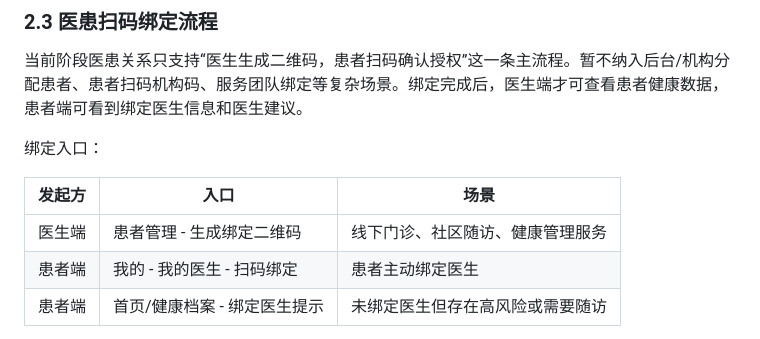
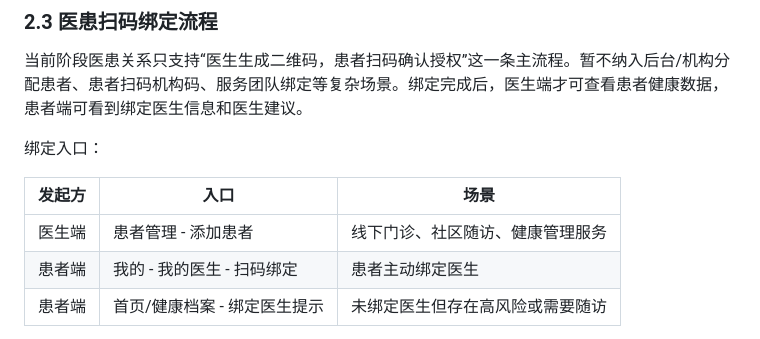
Before and after one commit to supersuperman666/twin, a Markdown page: docs/慢病管理小程序PRD.md, the part around the change. GitHub-like rendering.

```diff
--- a/docs/慢病管理小程序PRD.md
+++ b/docs/慢病管理小程序PRD.md
@@ -55,7 +55,7 @@ MVP 聚焦糖尿病、慢阻肺、睡眠呼吸障碍风险三类核心场景，
 
 | 发起方 | 入口 | 场景 |
 | --- | --- | --- |
-| 医生端 | 患者管理 - 生成绑定二维码 | 线下门诊、社区随访、健康管理服务 |
+| 医生端 | 患者管理 - 添加患者 | 线下门诊、社区随访、健康管理服务 |
 | 患者端 | 我的 - 我的医生 - 扫码绑定 | 患者主动绑定医生 |
 | 患者端 | 首页/健康档案 - 绑定医生提示 | 未绑定医生但存在高风险或需要随访 |
 
```
Also changed, not shown: docs/医生PC端PRD.md (+3 -3 lines).
